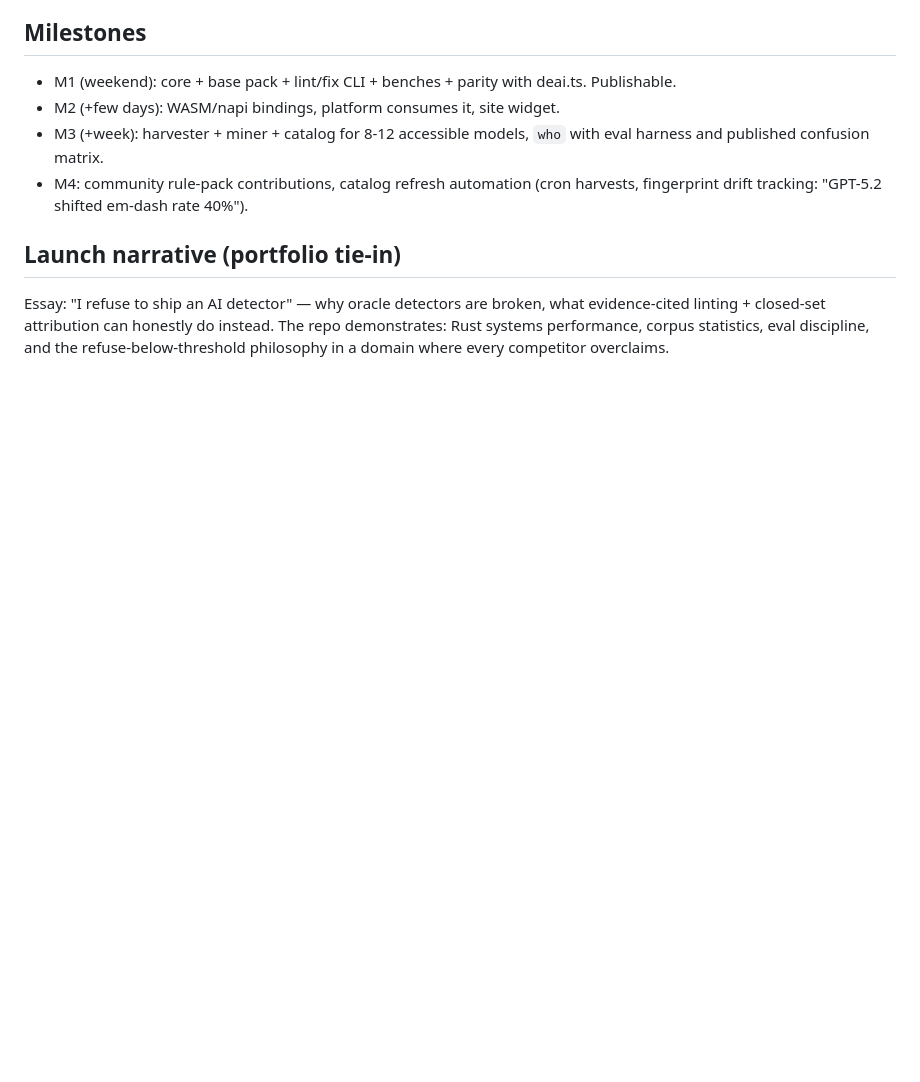
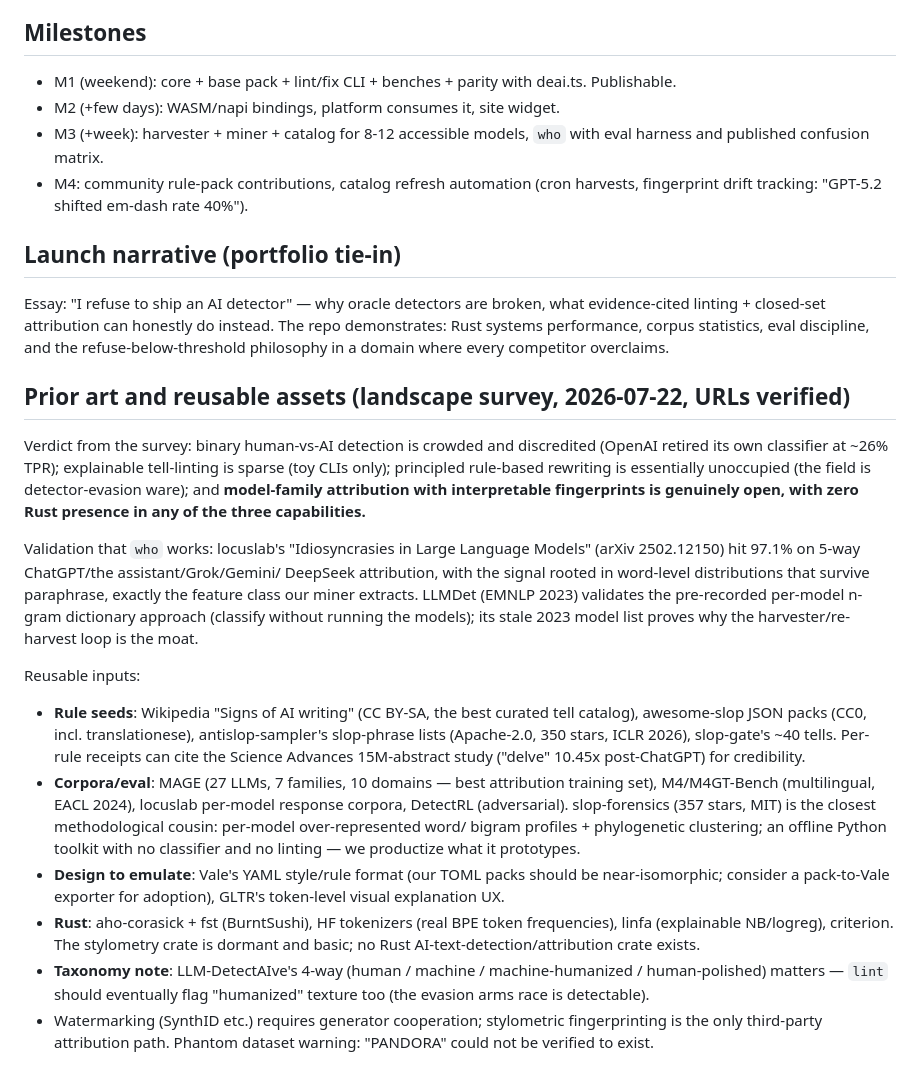
Before and after one commit to ajd3v/teLLeM, a Markdown page: SPEC.md, the part around the change. GitHub-like rendering; blank space fills up the shorter version.

Commit message:
spec: prior-art survey — niche verdict, reusable rule seeds/corpora, Rust gap
assistant-Session: https://assistant.ai/code/session_01JMNYJaqMmxE3GSSqHkVris

```diff
--- a/SPEC.md
+++ b/SPEC.md
@@ -165,3 +165,46 @@ what evidence-cited linting + closed-set attribution can honestly do instead.
 The repo demonstrates: Rust systems performance, corpus statistics, eval
 discipline, and the refuse-below-threshold philosophy in a domain where every
 competitor overclaims.
+
+## Prior art and reusable assets (landscape survey, 2026-07-22, URLs verified)
+
+Verdict from the survey: binary human-vs-AI detection is crowded and
+discredited (OpenAI retired its own classifier at ~26% TPR); explainable
+tell-linting is sparse (toy CLIs only); principled rule-based rewriting is
+essentially unoccupied (the field is detector-evasion ware); and
+**model-family attribution with interpretable fingerprints is genuinely open,
+with zero Rust presence in any of the three capabilities.**
+
+Validation that `who` works: locuslab's "Idiosyncrasies in Large Language
+Models" (arXiv 2502.12150) hit 97.1% on 5-way ChatGPT/the assistant/Grok/Gemini/
+DeepSeek attribution, with the signal rooted in word-level distributions that
+survive paraphrase, exactly the feature class our miner extracts. LLMDet
+(EMNLP 2023) validates the pre-recorded per-model n-gram dictionary approach
+(classify without running the models); its stale 2023 model list proves why
+the harvester/re-harvest loop is the moat.
+
+Reusable inputs:
+- **Rule seeds**: Wikipedia "Signs of AI writing" (CC BY-SA, the best curated
+  tell catalog), awesome-slop JSON packs (CC0, incl. translationese),
+  antislop-sampler's slop-phrase lists (Apache-2.0, 350 stars, ICLR 2026),
+  slop-gate's ~40 tells. Per-rule receipts can cite the Science Advances
+  15M-abstract study ("delve" 10.45x post-ChatGPT) for credibility.
+- **Corpora/eval**: MAGE (27 LLMs, 7 families, 10 domains — best attribution
+  training set), M4/M4GT-Bench (multilingual, EACL 2024), locuslab per-model
+  response corpora, DetectRL (adversarial). slop-forensics (357 stars, MIT)
+  is the closest methodological cousin: per-model over-represented word/
+  bigram profiles + phylogenetic clustering; an offline Python toolkit with
+  no classifier and no linting — we productize what it prototypes.
+- **Design to emulate**: Vale's YAML style/rule format (our TOML packs should
+  be near-isomorphic; consider a pack-to-Vale exporter for adoption), GLTR's
+  token-level visual explanation UX.
+- **Rust**: aho-corasick + fst (BurntSushi), HF tokenizers (real BPE token
+  frequencies), linfa (explainable NB/logreg), criterion. The stylometry
+  crate is dormant and basic; no Rust AI-text-detection/attribution crate
+  exists.
+- **Taxonomy note**: LLM-DetectAIve's 4-way (human / machine /
+  machine-humanized / human-polished) matters — `lint` should eventually
+  flag "humanized" texture too (the evasion arms race is detectable).
+- Watermarking (SynthID etc.) requires generator cooperation; stylometric
+  fingerprinting is the only third-party attribution path. Phantom dataset
+  warning: "PANDORA" could not be verified to exist.
```
